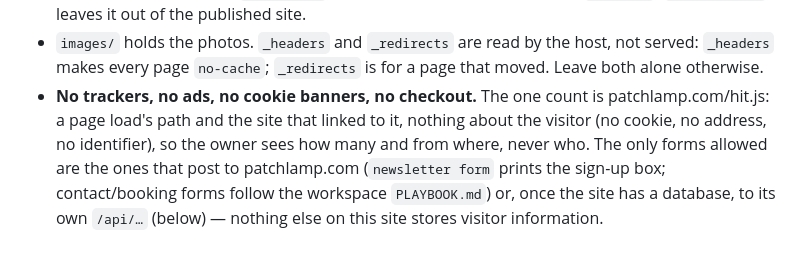
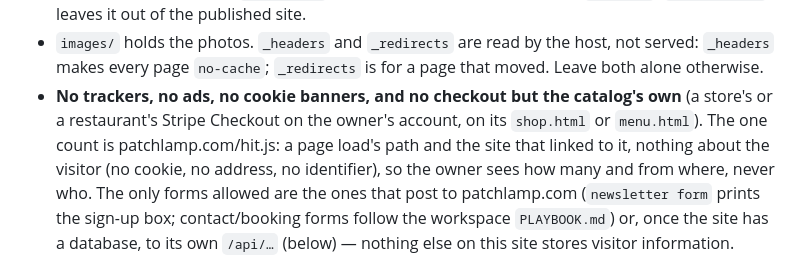
Before and after one commit to patchlamp/riverbend-garden, a Markdown page: CLAUDE.md, the part around the change. Drawn GitHub-style.

Commit message:
B256: the site manual from the template (nonprofit)
The B256 review changed the catalog strip markup and js/catalog.js (a paid checkout now lands on the page that says so) and the manuals' checkout bullet; the manual is filled the way `site new` fills it.

Co-Authored-By: Claude Fable 5.1 <noreply@anthropic.com>

```diff
--- a/CLAUDE.md
+++ b/CLAUDE.md
@@ -38,7 +38,8 @@ how to change it, and how to check a change is live.
   the published site.
 - `images/` holds the photos. `_headers` and `_redirects` are read by the host, not served: `_headers`
   makes every page `no-cache`; `_redirects` is for a page that moved. Leave both alone otherwise.
-- **No trackers, no ads, no cookie banners, no checkout.** The one count is
+- **No trackers, no ads, no cookie banners, and no checkout but the catalog's own** (a store's or a
+  restaurant's Stripe Checkout on the owner's account, on its `shop.html` or `menu.html`). The one count is
   patchlamp.com/hit.js: a page load's path and the site that linked to it,
   nothing about the visitor (no cookie, no address, no identifier), so the
   owner sees how many and from where, never who. The only
```
